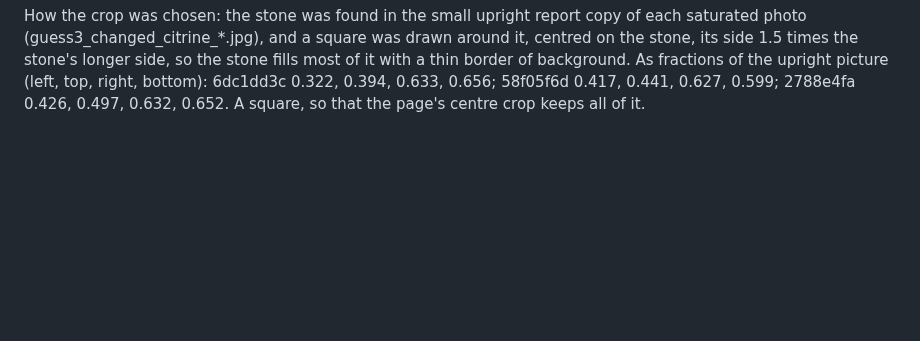
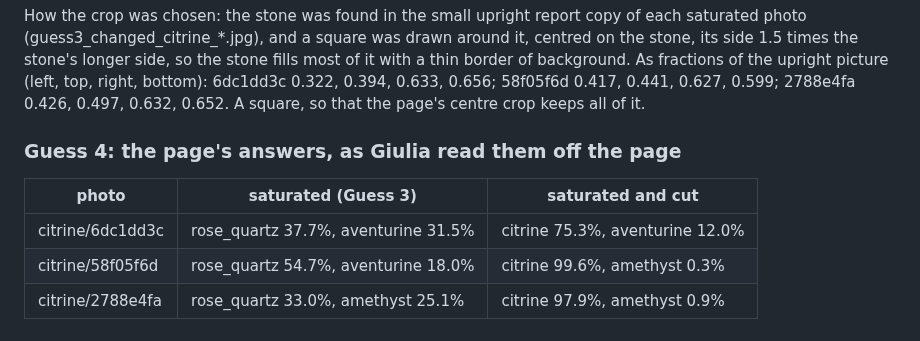
Before and after one commit to giuliag9/MAS1004-assignment1, a Markdown page: report_notes.md, the part around the change. GitHub-like rendering; blank space fills up the shorter version.

Commit message:
notes: Problem 7 guess 4, the page's answers
Co-Authored-By: Claude Opus 5.5 <noreply@anthropic.com>
Claude-Session: https://claude.ai/code/session_01SL4m8snqhvQXPHuCVLHe1e

```diff
--- a/report_notes.md
+++ b/report_notes.md
@@ -917,3 +917,11 @@ the upright picture (left, top, right, bottom):
 6dc1dd3c 0.322, 0.394, 0.633, 0.656; 58f05f6d 0.417, 0.441, 0.627, 0.599;
 2788e4fa 0.426, 0.497, 0.632, 0.652. A square, so that the page's centre crop
 keeps all of it.
+
+### Guess 4: the page's answers, as Giulia read them off the page
+
+| photo | saturated (Guess 3) | saturated and cut |
+|---|---|---|
+| citrine/6dc1dd3c | rose_quartz 37.7%, aventurine 31.5% | citrine 75.3%, aventurine 12.0% |
+| citrine/58f05f6d | rose_quartz 54.7%, aventurine 18.0% | citrine 99.6%, amethyst 0.3% |
+| citrine/2788e4fa | rose_quartz 33.0%, amethyst 25.1% | citrine 97.9%, amethyst 0.9% |
```
